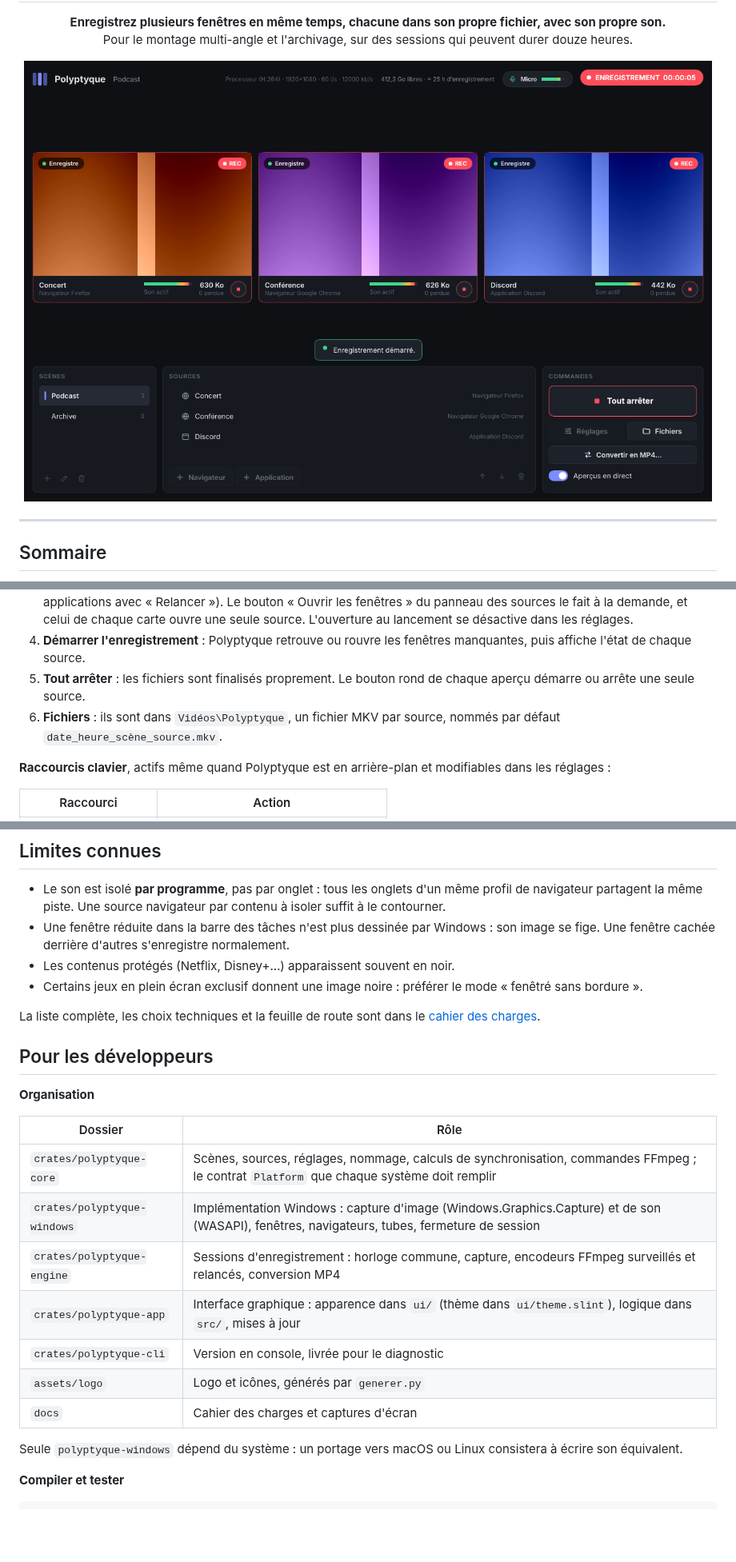
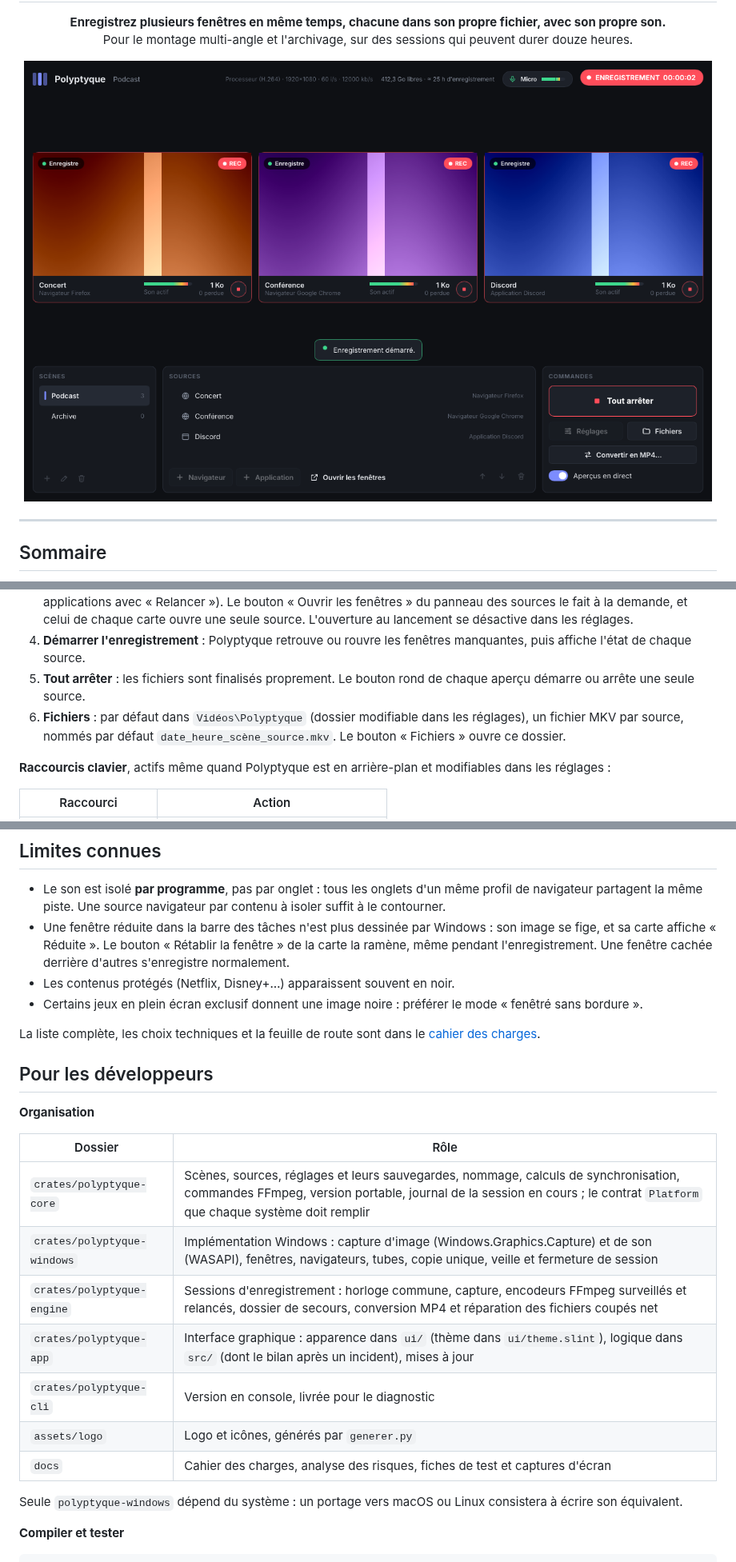
Before and after one commit to venaciteam/Polyptyque, a Markdown page: README.md, 3 parts joined by grey strips. Shown at 80% size. GitHub-like rendering; pictures changed too: docs/captures/interface-enregistrement.png; blank space fills up the shorter version.

```diff
--- a/README.md
+++ b/README.md
@@ -116,7 +119,7 @@ Paramètres de Windows > Applications. Les scènes, les réglages et les connexi
 3. **Ouvrir les fenêtres** : au lancement, Polyptyque ouvre seul les fenêtres de la scène en cours (navigateurs, et applications avec « Relancer »). Le bouton « Ouvrir les fenêtres » du panneau des sources le fait à la demande, et celui de chaque carte ouvre une seule source. L'ouverture au lancement se désactive dans les réglages.
 4. **Démarrer l'enregistrement** : Polyptyque retrouve ou rouvre les fenêtres manquantes, puis affiche l'état de chaque source.
 5. **Tout arrêter** : les fichiers sont finalisés proprement. Le bouton rond de chaque aperçu démarre ou arrête une seule source.
-6. **Fichiers** : ils sont dans `Vidéos\Polyptyque`, un fichier MKV par source, nommés par défaut `date_heure_scène_source.mkv`.
+6. **Fichiers** : par défaut dans `Vidéos\Polyptyque` (dossier modifiable dans les réglages), un fichier MKV par source, nommés par défaut `date_heure_scène_source.mkv`. Le bouton « Fichiers » ouvre ce dossier.
 
 **Raccourcis clavier**, actifs même quand Polyptyque est en arrière-plan et modifiables dans les réglages :
 
@@ -137,7 +140,7 @@ Paramètres de Windows > Applications. Les scènes, les réglages et les connexi
 ## Limites connues
 
 - Le son est isolé **par programme**, pas par onglet : tous les onglets d'un même profil de navigateur partagent la même piste. Une source navigateur par contenu à isoler suffit à le contourner.
-- Une fenêtre réduite dans la barre des tâches n'est plus dessinée par Windows : son image se fige. Une fenêtre cachée derrière d'autres s'enregistre normalement.
+- Une fenêtre réduite dans la barre des tâches n'est plus dessinée par Windows : son image se fige, et sa carte affiche « Réduite ». Le bouton « Rétablir la fenêtre » de la carte la ramène, même pendant l'enregistrement. Une fenêtre cachée derrière d'autres s'enregistre normalement.
 - Les contenus protégés (Netflix, Disney+…) apparaissent souvent en noir.
 - Certains jeux en plein écran exclusif donnent une image noire : préférer le mode « fenêtré sans bordure ».
 
@@ -149,13 +152,13 @@ La liste complète, les choix techniques et la feuille de route sont dans le [ca
 
 | Dossier | Rôle |
 |---|---|
-| `crates/polyptyque-core` | Scènes, sources, réglages, nommage, calculs de synchronisation, commandes FFmpeg ; le contrat `Platform` que chaque système doit remplir |
-| `crates/polyptyque-windows` | Implémentation Windows : capture d'image (Windows.Graphics.Capture) et de son (WASAPI), fenêtres, navigateurs, tubes, fermeture de session |
-| `crates/polyptyque-engine` | Sessions d'enregistrement : horloge commune, capture, encodeurs FFmpeg surveillés et relancés, conversion MP4 |
-| `crates/polyptyque-app` | Interface graphique : apparence dans `ui/` (thème dans `ui/theme.slint`), logique dans `src/`, mises à jour |
+| `crates/polyptyque-core` | Scènes, sources, réglages et leurs sauvegardes, nommage, calculs de synchronisation, commandes FFmpeg, version portable, journal de la session en cours ; le contrat `Platform` que chaque système doit remplir |
+| `crates/polyptyque-windows` | Implémentation Windows : capture d'image (Windows.Graphics.Capture) et de son (WASAPI), fenêtres, navigateurs, tubes, copie unique, veille et fermeture de session |
+| `crates/polyptyque-engine` | Sessions d'enregistrement : horloge commune, capture, encodeurs FFmpeg surveillés et relancés, dossier de secours, conversion MP4 et réparation des fichiers coupés net |
+| `crates/polyptyque-app` | Interface graphique : apparence dans `ui/` (thème dans `ui/theme.slint`), logique dans `src/` (dont le bilan après un incident), mises à jour |
 | `crates/polyptyque-cli` | Version en console, livrée pour le diagnostic |
 | `assets/logo` | Logo et icônes, générés par `generer.py` |
-| `docs` | Cahier des charges et captures d'écran |
+| `docs` | Cahier des charges, analyse des risques, fiches de test et captures d'écran |
 
 Seule `polyptyque-windows` dépend du système : un portage vers macOS ou Linux consistera à écrire son équivalent.
 
```
Also changed, not shown: other parts of README.md (+16 -5 lines), docs/captures/interface-apercus.png, docs/captures/interface-reglages.png.
